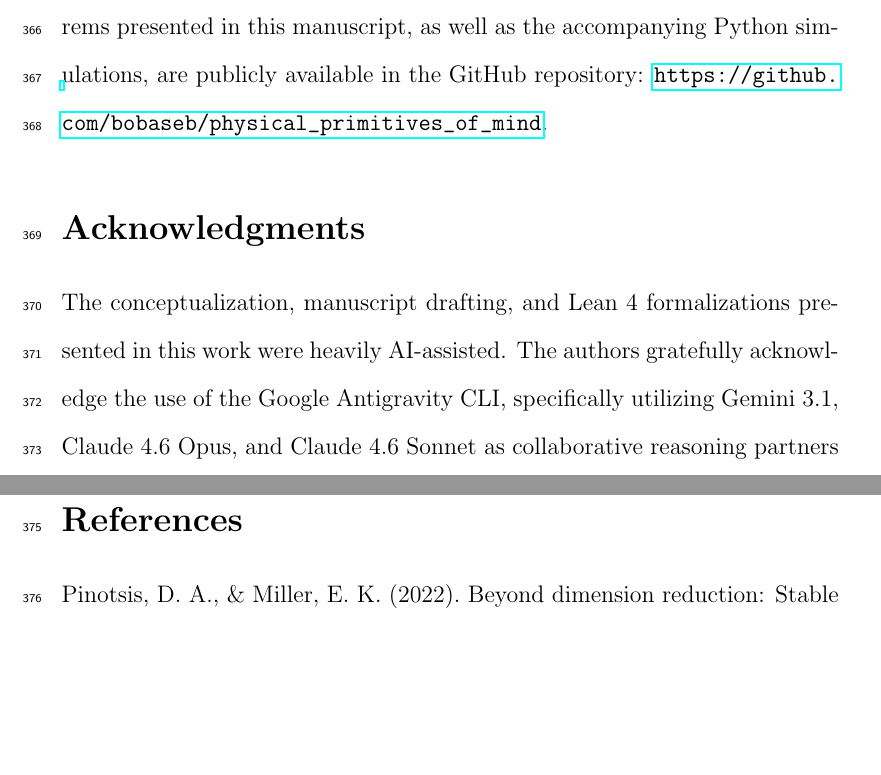
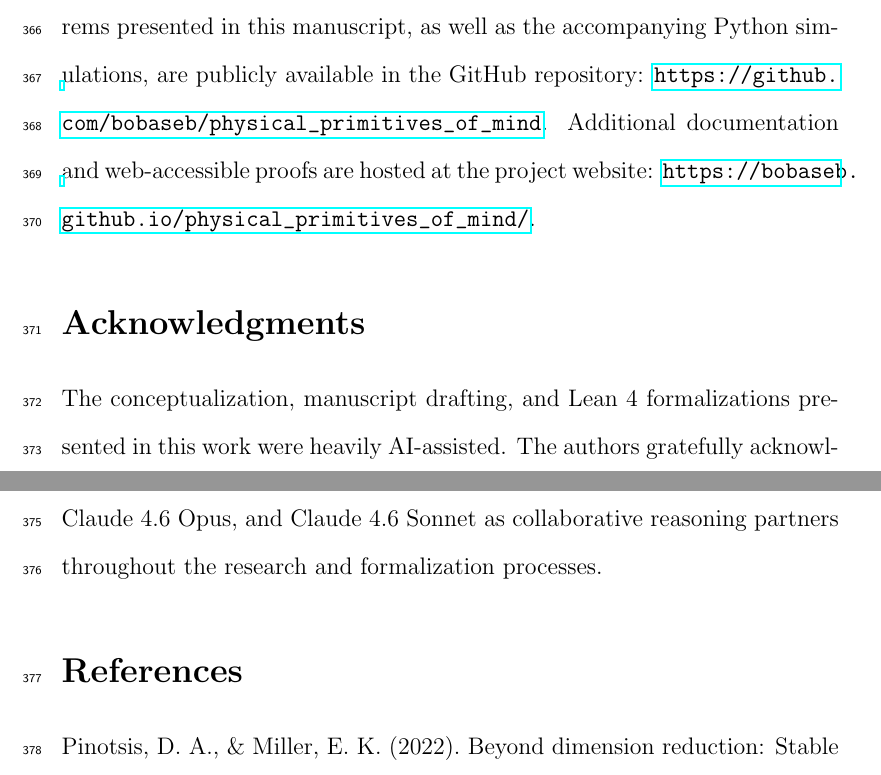
Before and after one commit to bobaseb/coupling_gated_cortical_coherence, a LaTeX paper (main.tex): two parts of pages 18 and 19 of 25, joined at a grey line, cut so that both start at the same text, the shorter picture padded with empty space. Compiled offline with pdfLaTeX.

Commit message:
docs: add GitHub Pages URL

```diff
--- a/main.tex
+++ b/main.tex
@@ -132,7 +132,7 @@ By anchoring these derivations in Russellian Monism, this framework acknowledges
 Future empirical validation of this thermodynamic framework may leverage 3D cortical organoids, offering a controlled biological environment to systematically manipulate metabolic substrates and observe the topological emergence of these coherent phase transitions.
 
 \section*{Code Availability}
-The complete Lean 4 formalization, encompassing the derivation of all theorems presented in this manuscript, as well as the accompanying Python simulations, are publicly available in the GitHub repository: \url{https://github.com/bobaseb/physical_primitives_of_mind}.
+The complete Lean 4 formalization, encompassing the derivation of all theorems presented in this manuscript, as well as the accompanying Python simulations, are publicly available in the GitHub repository: \url{https://github.com/bobaseb/physical_primitives_of_mind}. Additional documentation and web-accessible proofs are hosted at the project website: \url{https://bobaseb.github.io/physical_primitives_of_mind/}.
 
 \section*{Acknowledgments}
 The conceptualization, manuscript drafting, and Lean 4 formalizations presented in this work were heavily AI-assisted. The authors gratefully acknowledge the use of the Google Antigravity CLI, specifically utilizing Gemini 3.1, Claude 4.6 Opus, and Claude 4.6 Sonnet as collaborative reasoning partners throughout the research and formalization processes.
```
Also changed, not shown: supplementary.tex (+1 -1 lines), README.md.
